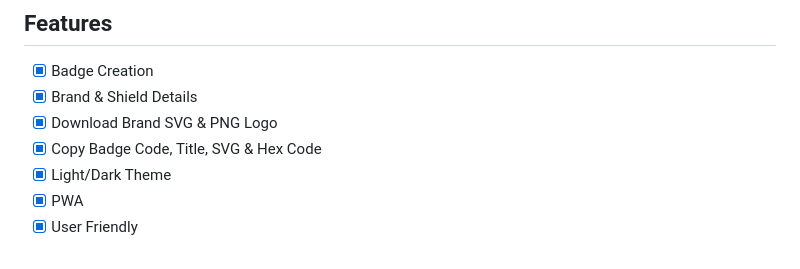
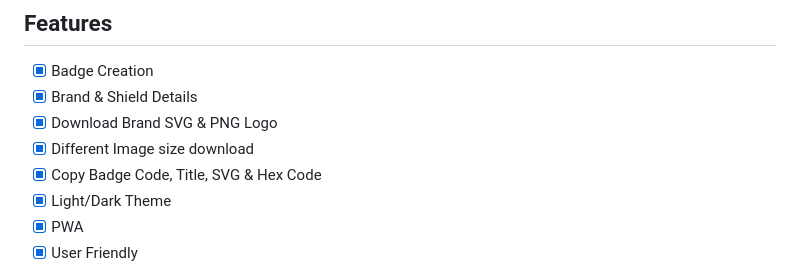
Before and after one commit to mrhrifat/badge-genius, a Markdown page: README.md, the part around the change. Rendered like a GitHub page.

Commit message:
docs: update features

```diff
--- a/README.md
+++ b/README.md
@@ -34,6 +34,7 @@ This app is aimed to simplify your GitHub Profile Badge or Shield Badge creation
 - [x] Badge Creation
 - [x] Brand & Shield Details
 - [x] Download Brand SVG & PNG Logo
+- [x] Different Image size download
 - [x] Copy Badge Code, Title, SVG & Hex Code
 - [x] Light/Dark Theme
 - [x] PWA
```
